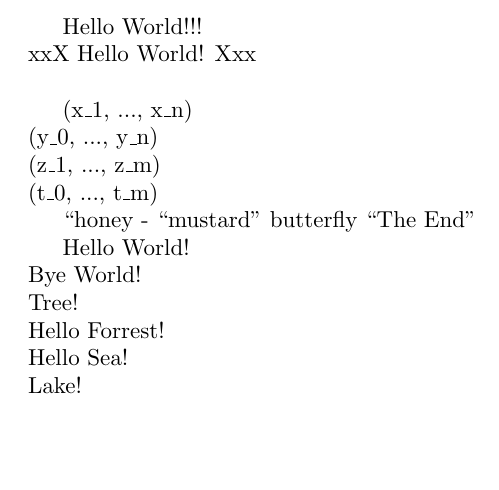
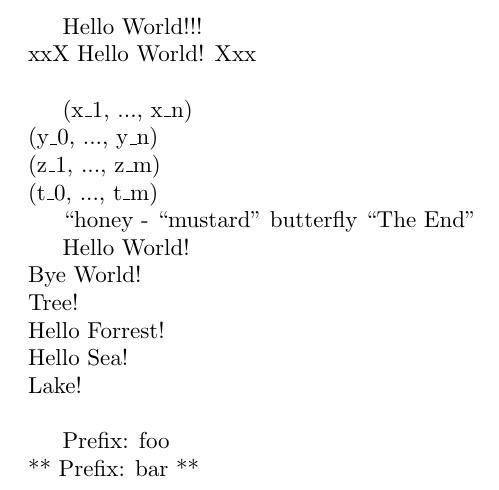
Before and after one commit to kpj/LaTeXML_Bindings_WIP, a LaTeX document (xargs/xargs.tex): part of the page, cut so that both start at the same text, the shorter picture padded with empty space. Compiled offline with pdfLaTeX.

Commit message:
Added more examples

```diff
--- a/xargs/xargs.tex
+++ b/xargs/xargs.tex
@@ -20,6 +20,9 @@
 \newcommandx{\greetingUsedef}[2][1=Hello, 2=World, usedefault]{#1 #2!}
 \newcommandx{\greetingUsedefAt}[2][1=Hello, 2=World, usedefault=@]{#1 #2!}
 
+\newcommandx{\prefixstuff}[1][addprefix=\global]{Prefix: #1}
+\newcommandx*{\prefixstuffstar}[1][addprefix=\global]{** Prefix: #1 **}
+
 \begin{document}
 
 \comm{World} \\
@@ -41,4 +44,7 @@
 \greetingUsedefAt[@][Sea] \\
 \greetingUsedefAt[][Lake] \\
 
+\prefixstuff{foo} \\
+\prefixstuffstar{bar} \\
+
 \end{document}
```
